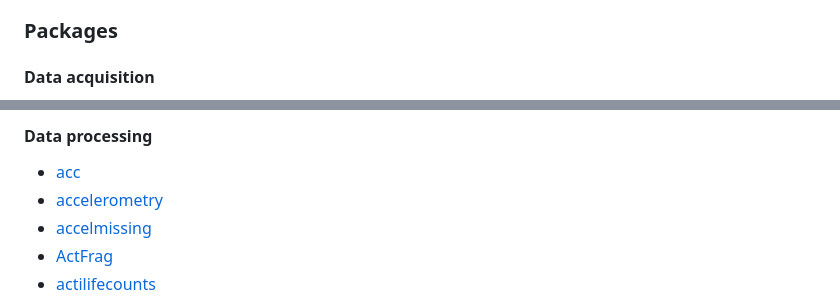
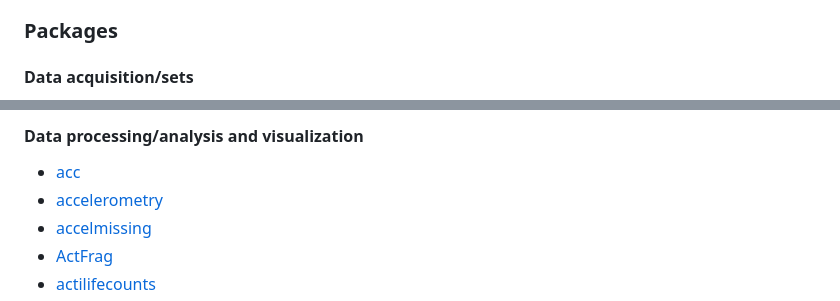
Before and after one commit to walkabilly/pa_task_view, a Markdown page: README.md, 2 parts joined by grey strips. Rendered like a GitHub page.

Commit message:
Update README.md
adding packages and links to readme.md

```diff
--- a/README.md
+++ b/README.md
@@ -39,5 +39,5 @@ There is an [repo with code examples](https://github.com/clevengerkimberly/Accel
 
 ### Packages
 
-#### Data acquisition
+#### Data acquisition/sets
 
@@ -53,5 +56,5 @@ There is an [repo with code examples](https://github.com/clevengerkimberly/Accel
 
-#### Data processing
+#### Data processing/analysis and visualization
 
 * [acc](https://cran.r-project.org/web/packages/acc/index.html)
 * [accelerometry](https://cran.r-project.org/web/packages/accelerometry/index.html)
```
Also changed, not shown: other parts of README.md (+18 -0 lines).
